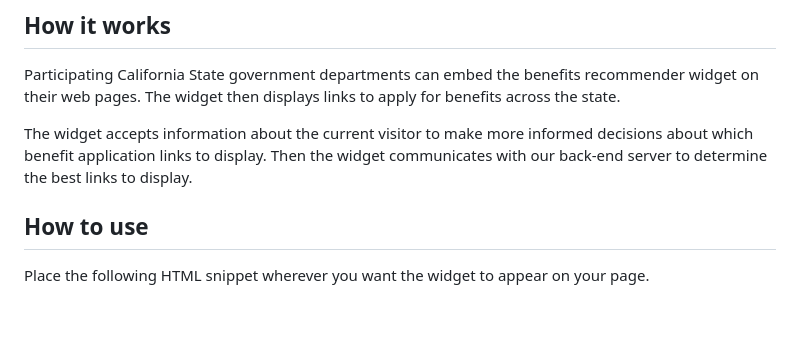
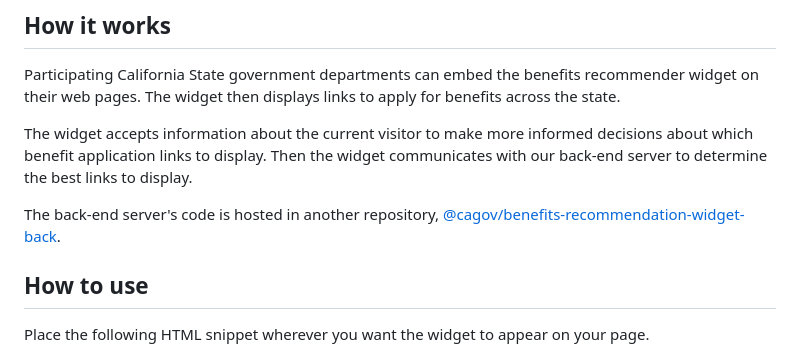
Before and after one commit to cagov/benefits-recommendation-widget-front, a Markdown page: README.md, the part around the change. GitHub-like rendering; blank space fills up the shorter version.

Commit message:
Add back-end repo reference

```diff
--- a/README.md
+++ b/README.md
@@ -9,6 +9,8 @@ This repository holds the front-end code.
 Participating California State government departments can embed the benefits recommender widget on their web pages. The widget then displays links to apply for benefits across the state.
 
 The widget accepts information about the current visitor to make more informed decisions about which benefit application links to display. Then the widget communicates with our back-end server to determine the best links to display.
+
+The back-end server's code is hosted in another repository, [@cagov/benefits-recommendation-widget-back](https://github.com/cagov/benefits-recommendation-widget-back).
 
 ## How to use
 
```
